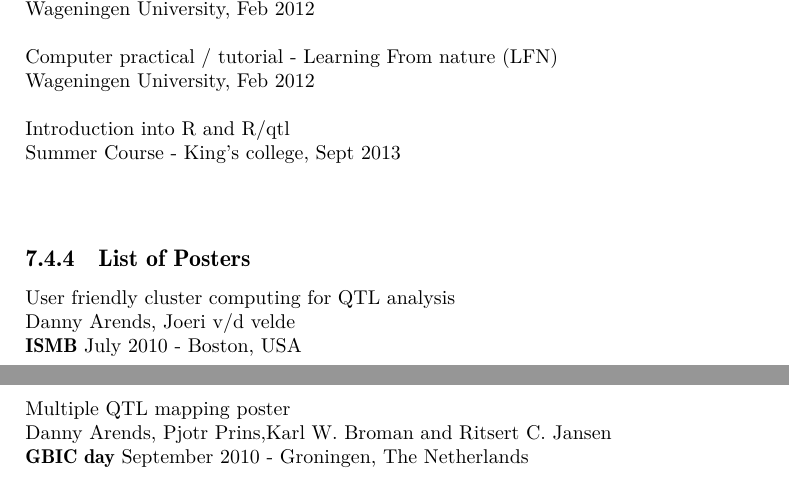
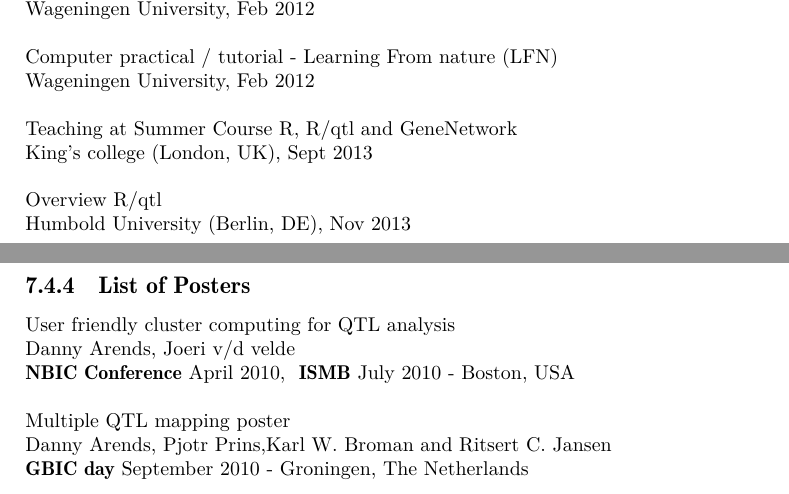
Before and after one commit to DannyArends/Thesis, a LaTeX thesis (Thesis.tex, which reads additional.tex): two parts of pages 136 and 137 of 158, joined at a grey line, cut so that both start at the same text. Compiled offline with pdfLaTeX.

Commit message:
Minor updates to introduction, adding presentation

```diff
--- a/additional.tex
+++ b/additional.tex
@@ -665,13 +665,16 @@ Introduction into QTL mapping - Learning From nature (LFN)\\
 Wageningen University, Feb 2012\\\\
 Computer practical / tutorial - Learning From nature (LFN)\\
 Wageningen University, Feb 2012\\\\
-Introduction into R and R/qtl\\
-Summer Course - King's college, Sept 2013\\\\
+Teaching at Summer Course R, R/qtl and GeneNetwork\\
+King's college (London, UK), Sept 2013\\\\
+Overview R/qtl\\
+Humbold University (Berlin, DE), Nov 2013\\\\
+
 
 \subsection{List of Posters}
 User friendly cluster computing for QTL analysis\\
   \authors{Danny Arends, Joeri v/d velde}\\
-  \bold{ISMB} July 2010 - Boston, USA\\\\
+  \bold{NBIC Conference} April 2010, & \bold{ISMB} July 2010 - Boston, USA\\\\
 Multiple QTL mapping poster\\
   \authors{Danny Arends, Pjotr Prins,Karl W. Broman and Ritsert C. Jansen}\\
   \bold{GBIC day} September 2010 - Groningen, The Netherlands\\\\
```
Also changed, not shown: Thesis.tex (+3 -3 lines), chapter4.tex (+1 -1 lines).
